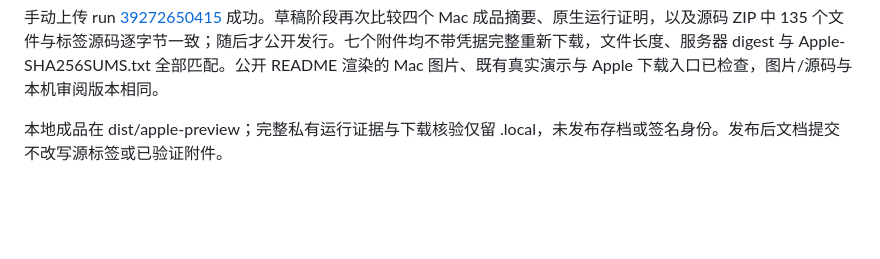
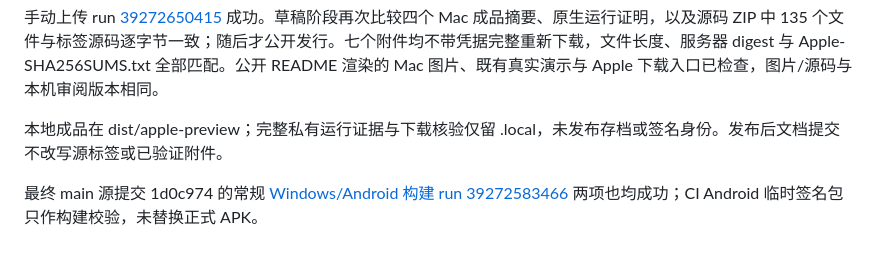
Before and after one commit to Hash012/Banke, a Markdown page: docs/APPLE.md, the part around the change. Rendered like a GitHub page; blank space fills up the shorter version.

```diff
--- a/docs/APPLE.md
+++ b/docs/APPLE.md
@@ -67,3 +67,5 @@ WebKit 异步测试处理参考 [Apple callAsyncJavaScript 文档](https://devel
 手动上传 run [39272650415](https://github.com/Hash012/Banke/actions/runs/39272650415) 成功。草稿阶段再次比较四个 Mac 成品摘要、原生运行证明，以及源码 ZIP 中 135 个文件与标签源码逐字节一致；随后才公开发行。七个附件均不带凭据完整重新下载，文件长度、服务器 digest 与 Apple-SHA256SUMS.txt 全部匹配。公开 README 渲染的 Mac 图片、既有真实演示与 Apple 下载入口已检查，图片/源码与本机审阅版本相同。
 
 本地成品在 dist/apple-preview；完整私有运行证据与下载核验仅留 .local，未发布存档或签名身份。发布后文档提交不改写源标签或已验证附件。
+
+最终 main 源提交 1d0c974 的常规 [Windows/Android 构建 run 39272583466](https://github.com/Hash012/Banke/actions/runs/39272583466) 两项也均成功；CI Android 临时签名包只作构建校验，未替换正式 APK。
```
Also changed, not shown: WORKLOG.md (+2 -0 lines).
